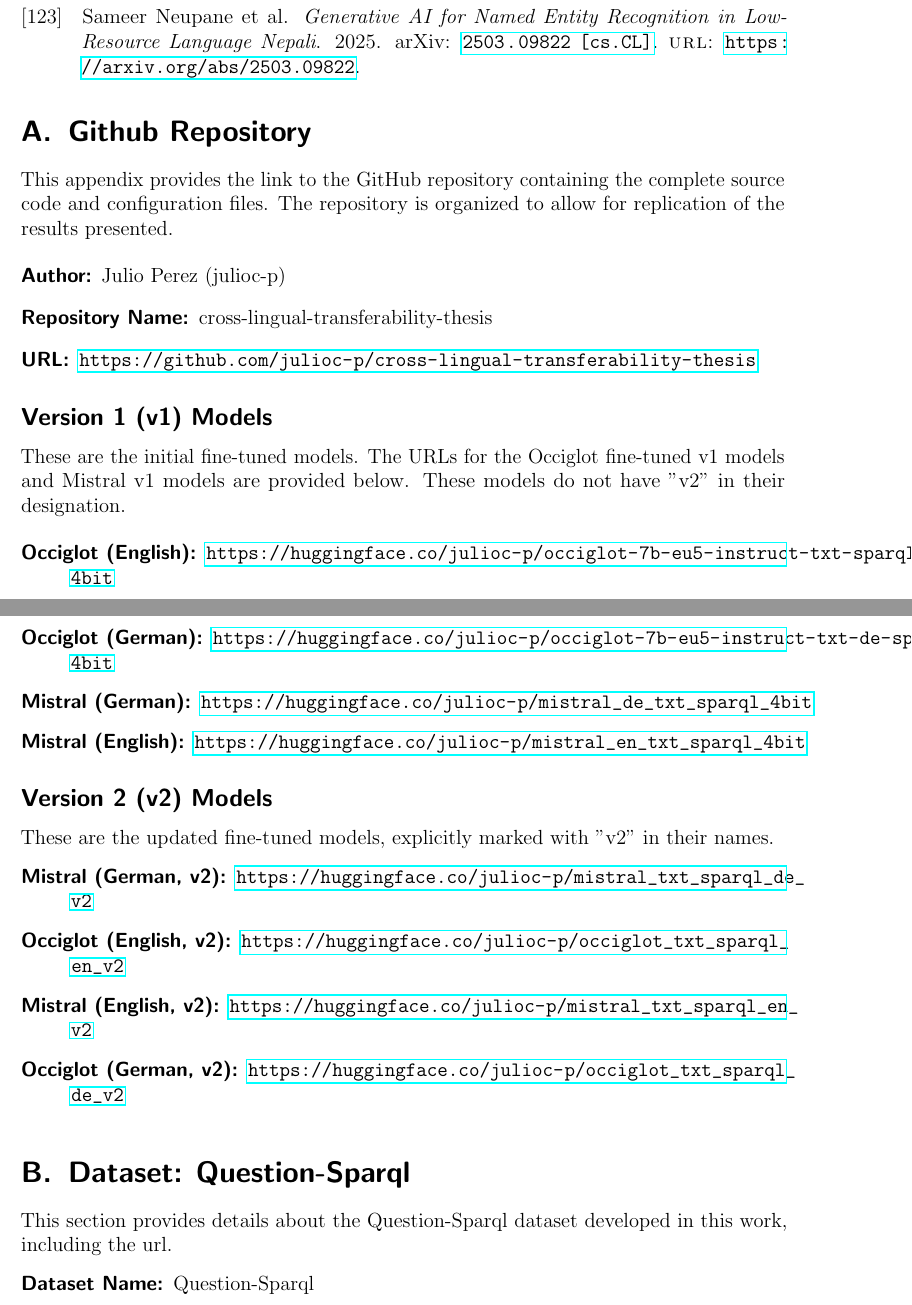
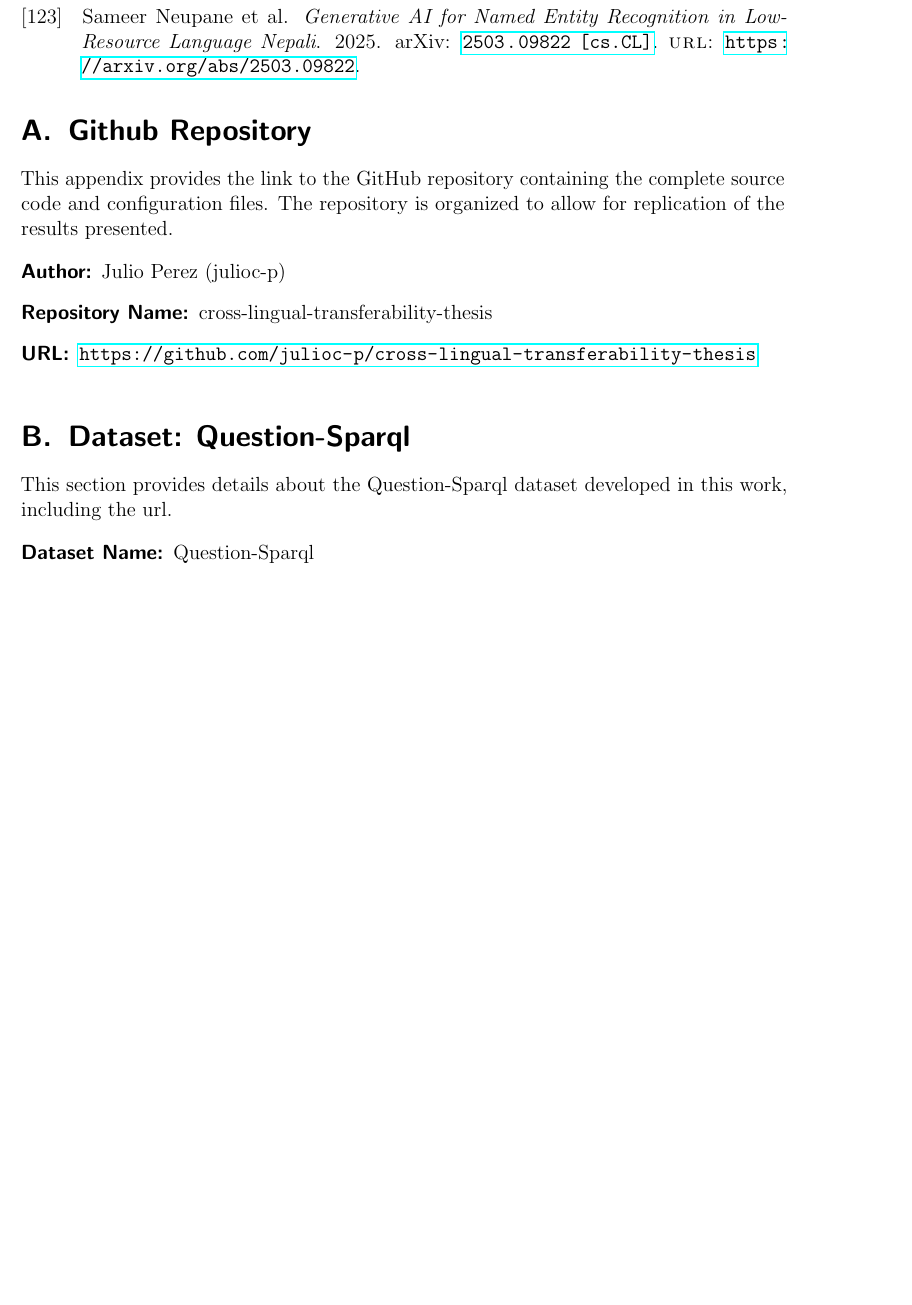
Before and after one commit to julioc-p/cross-lingual-transferability-thesis, a LaTeX thesis (thesis_writing/main.tex, which reads thesis_writing/chapters/appendix_github_repository.tex): two parts of pages 84 and 85 of 91 before the commit and part of page 84 of 90 after it, the two joined at a grey line, cut so that both start at the same text, the shorter picture padded with empty space. Compiled offline with pdfLaTeX.

Commit message:
appendices fixed
Signed-off-by: julioc-p <14-10820@usb.ve>

```diff
--- a/thesis_writing/chapters/appendix_github_repository.tex
+++ b/thesis_writing/chapters/appendix_github_repository.tex
@@ -1,28 +1,9 @@
 \section{Github Repository}
-This appendix provides the link to the GitHub repository containing the complete source code and configuration files. The repository is organized to allow for replication of the results presented.
+This appendix provides the link to the GitHub repository containing the complete source code and configuration files.
+The repository is organized to allow for replication of the results presented.
 
 \begin{description}
     \item[Author:] Julio Perez (julioc-p)
     \item[Repository Name:] cross-lingual-transferability-thesis
     \item[URL:] \url{https://github.com/julioc-p/cross-lingual-transferability-thesis}
 \end{description}
-
-\subsection*{Version 1 (v1) Models} \label{appendix:v1_huggingface}
-These are the initial fine-tuned models. The URLs for the Occiglot fine-tuned v1 models and Mistral v1 models are provided below. These models do not have "v2" in their designation.
-
-\begin{description}
-    \item[Occiglot (English):] \url{https://huggingface.co/julioc-p/occiglot-7b-eu5-instruct-txt-sparql-en-Instruct-txt-sparql_4bit}
-    \item[Occiglot (German):] \url{https://huggingface.co/julioc-p/occiglot-7b-eu5-instruct-txt-de-sparql_4bit}
-    \item[Mistral (German):] \url{https://huggingface.co/julioc-p/mistral_de_txt_sparql_4bit}
-    \item[Mistral (English):] \url{https://huggingface.co/julioc-p/mistral_en_txt_sparql_4bit}
-\end{description}
-
-\subsection*{Version 2 (v2) Models} \label{appendix:v2_huggingface}
-These are the updated fine-tuned models, explicitly marked with "v2" in their names.
-
-\begin{description}
-    \item[Mistral (German, v2):] \url{https://huggingface.co/julioc-p/mistral_txt_sparql_de_v2}
-    \item[Occiglot (English, v2):] \url{https://huggingface.co/julioc-p/occiglot_txt_sparql_en_v2}
-    \item[Mistral (English, v2):] \url{https://huggingface.co/julioc-p/mistral_txt_sparql_en_v2}
-    \item[Occiglot (German, v2):] \url{https://huggingface.co/julioc-p/occiglot_txt_sparql_de_v2}
-\end{description}
```
Also changed, not shown: thesis_writing/library/citations.bib (+2 -2 lines), 2 other files.
